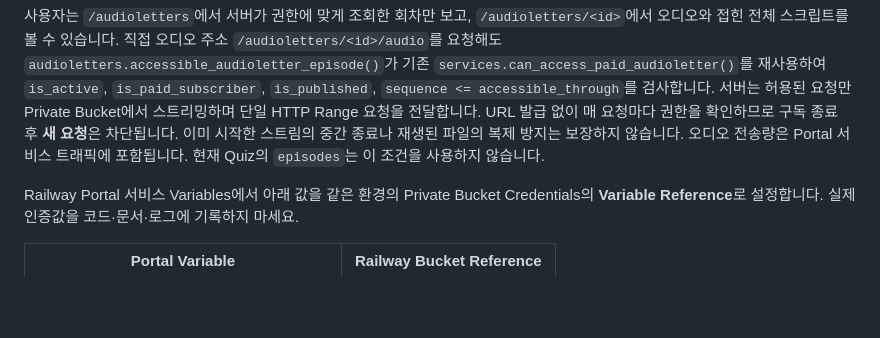
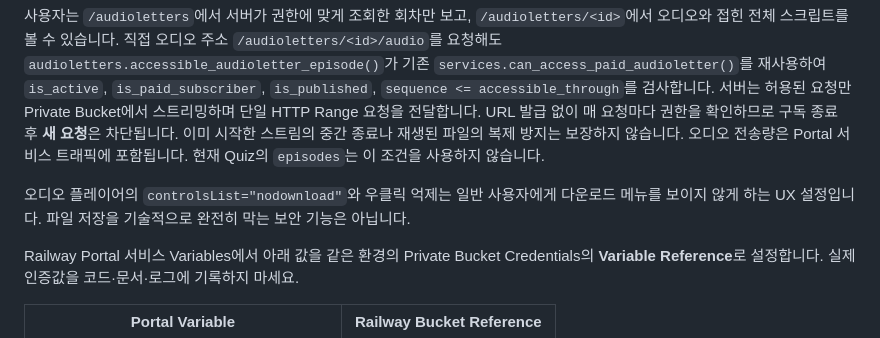
Before and after one commit to dognutritionlab25-cmd/audioletter-quiz-app, a Markdown page: README.md, the part around the change. GitHub-like rendering; blank space fills up the shorter version.

```diff
--- a/README.md
+++ b/README.md
@@ -192,6 +192,8 @@ Authorization: Bearer <SUBSCRIPTION_REGISTRATION_API_KEY>
 
 사용자는 `/audioletters`에서 서버가 권한에 맞게 조회한 회차만 보고, `/audioletters/<id>`에서 오디오와 접힌 전체 스크립트를 볼 수 있습니다. 직접 오디오 주소 `/audioletters/<id>/audio`를 요청해도 `audioletters.accessible_audioletter_episode()`가 기존 `services.can_access_paid_audioletter()`를 재사용하여 `is_active`, `is_paid_subscriber`, `is_published`, `sequence <= accessible_through`를 검사합니다. 서버는 허용된 요청만 Private Bucket에서 스트리밍하며 단일 HTTP Range 요청을 전달합니다. URL 발급 없이 매 요청마다 권한을 확인하므로 구독 종료 후 **새 요청**은 차단됩니다. 이미 시작한 스트림의 중간 종료나 재생된 파일의 복제 방지는 보장하지 않습니다. 오디오 전송량은 Portal 서비스 트래픽에 포함됩니다. 현재 Quiz의 `episodes`는 이 조건을 사용하지 않습니다.
 
+오디오 플레이어의 `controlsList="nodownload"`와 우클릭 억제는 일반 사용자에게 다운로드 메뉴를 보이지 않게 하는 UX 설정입니다. 파일 저장을 기술적으로 완전히 막는 보안 기능은 아닙니다.
+
 Railway Portal 서비스 Variables에서 아래 값을 같은 환경의 Private Bucket Credentials의 **Variable Reference**로 설정합니다. 실제 인증값을 코드·문서·로그에 기록하지 마세요.
 
 | Portal Variable | Railway Bucket Reference |
```
